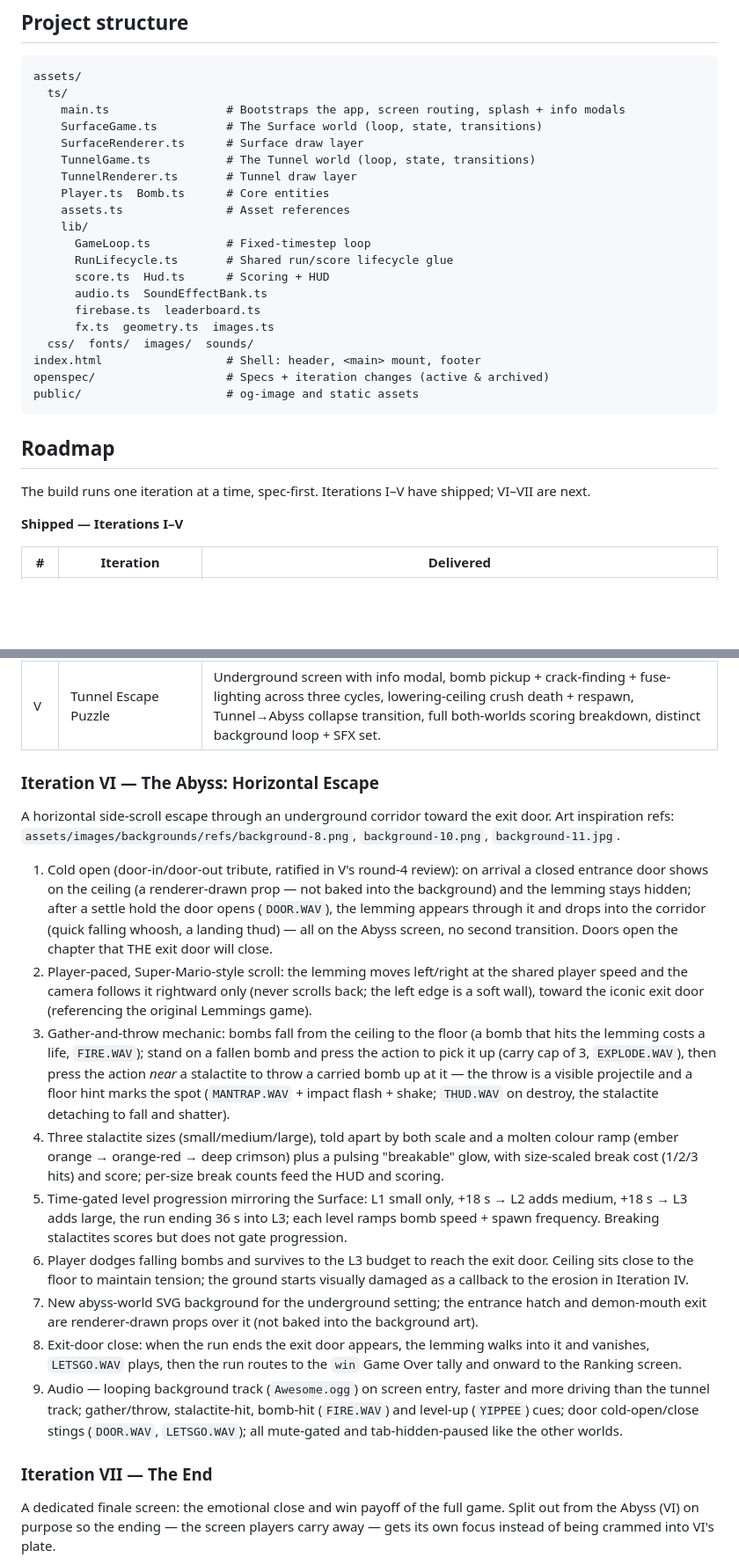
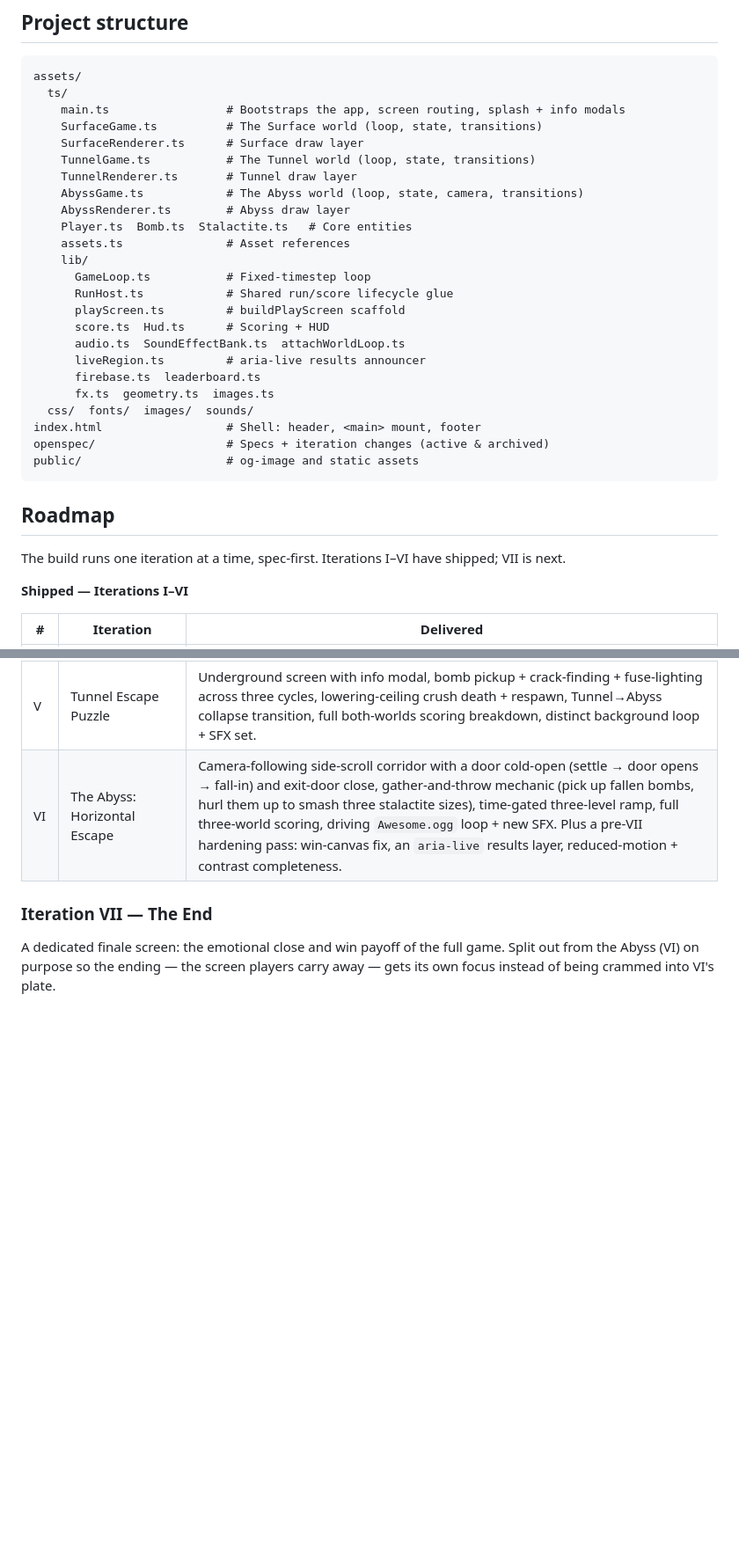
Before and after one commit to annacv/TributeToLemmings, a Markdown page: README.md, 2 parts joined by grey strips. Shown at 88% size. Rendered like a GitHub page; blank space fills up the shorter version.

Commit message:
docs: update README to reflect the addition of the Abyss world and adjust roadmap iterations

```diff
--- a/README.md
+++ b/README.md
@@ -47,13 +47,17 @@ assets/
     SurfaceRenderer.ts      # Surface draw layer
     TunnelGame.ts           # The Tunnel world (loop, state, transitions)
     TunnelRenderer.ts       # Tunnel draw layer
-    Player.ts  Bomb.ts      # Core entities
+    AbyssGame.ts            # The Abyss world (loop, state, camera, transitions)
+    AbyssRenderer.ts        # Abyss draw layer
+    Player.ts  Bomb.ts  Stalactite.ts   # Core entities
     assets.ts               # Asset references
     lib/
       GameLoop.ts           # Fixed-timestep loop
-      RunLifecycle.ts       # Shared run/score lifecycle glue
+      RunHost.ts            # Shared run/score lifecycle glue
+      playScreen.ts         # buildPlayScreen scaffold
       score.ts  Hud.ts      # Scoring + HUD
-      audio.ts  SoundEffectBank.ts
+      audio.ts  SoundEffectBank.ts  attachWorldLoop.ts
+      liveRegion.ts         # aria-live results announcer
       firebase.ts  leaderboard.ts
       fx.ts  geometry.ts  images.ts
   css/  fonts/  images/  sounds/
@@ -64,9 +68,9 @@ public/                     # og-image and static assets
 
 ## Roadmap
 
-The build runs one iteration at a time, spec-first. Iterations I–V have shipped; VI–VII are next.
+The build runs one iteration at a time, spec-first. Iterations I–VI have shipped; VII is next.
 
-**Shipped — Iterations I–V**
+**Shipped — Iterations I–VI**
 
 
 | #   | Iteration                           | Delivered                                                                                                                                                                                                                                              |
@@ -76,22 +80,8 @@ The build runs one iteration at a time, spec-first. Iterations I–V have shippe
 | III | Sound & Music                       | Bomb-hit SFX, game-over sting, ranking ambient, all gated by the existing mute preference; assets from the Lemmings DOS OST.                                                                                                                           |
 | IV  | Level Progression & Ground Erosion  | Three-level difficulty ramp, level-transition UI/audio, level-gated ground erosion (cracks → holes → collapse), last-level earthquake warning, cumulative time-based scoring, collapse transition into the Tunnel.                                     |
 | V   | Tunnel Escape Puzzle                | Underground screen with info modal, bomb pickup + crack-finding + fuse-lighting across three cycles, lowering-ceiling crush death + respawn, Tunnel→Abyss collapse transition, full both-worlds scoring breakdown, distinct background loop + SFX set. |
+| VI  | The Abyss: Horizontal Escape        | Camera-following side-scroll corridor with a door cold-open (settle → door opens → fall-in) and exit-door close, gather-and-throw mechanic (pick up fallen bombs, hurl them up to smash three stalactite sizes), time-gated three-level ramp, full three-world scoring, driving `Awesome.ogg` loop + new SFX. Plus a pre-VII hardening pass: win-canvas fix, an `aria-live` results layer, reduced-motion + contrast completeness. |
 
-
-### Iteration VI — The Abyss: Horizontal Escape
-
-A horizontal side-scroll escape through an underground corridor toward the exit door.
-Art inspiration refs: `assets/images/backgrounds/refs/background-8.png`, `background-10.png`, `background-11.jpg`.
-
-1. Cold open (door-in/door-out tribute, ratified in V's round-4 review): on arrival a closed entrance door shows on the ceiling (a renderer-drawn prop — not baked into the background) and the lemming stays hidden; after a settle hold the door opens (`DOOR.WAV`), the lemming appears through it and drops into the corridor (quick falling whoosh, a landing thud) — all on the Abyss screen, no second transition. Doors open the chapter that THE exit door will close.
-2. Player-paced, Super-Mario-style scroll: the lemming moves left/right at the shared player speed and the camera follows it rightward only (never scrolls back; the left edge is a soft wall), toward the iconic exit door (referencing the original Lemmings game).
-3. Gather-and-throw mechanic: bombs fall from the ceiling to the floor (a bomb that hits the lemming costs a life, `FIRE.WAV`); stand on a fallen bomb and press the action to pick it up (carry cap of 3, `EXPLODE.WAV`), then press the action *near* a stalactite to throw a carried bomb up at it — the throw is a visible projectile and a floor hint marks the spot (`MANTRAP.WAV` + impact flash + shake; `THUD.WAV` on destroy, the stalactite detaching to fall and shatter).
-4. Three stalactite sizes (small/medium/large), told apart by both scale and a molten colour ramp (ember orange → orange-red → deep crimson) plus a pulsing "breakable" glow, with size-scaled break cost (1/2/3 hits) and score; per-size break counts feed the HUD and scoring.
-5. Time-gated level progression mirroring the Surface: L1 small only, +18 s → L2 adds medium, +18 s → L3 adds large, the run ending 36 s into L3; each level ramps bomb speed + spawn frequency. Breaking stalactites scores but does not gate progression.
-6. Player dodges falling bombs and survives to the L3 budget to reach the exit door. Ceiling sits close to the floor to maintain tension; the ground starts visually damaged as a callback to the erosion in Iteration IV.
-7. New abyss-world SVG background for the underground setting; the entrance hatch and demon-mouth exit are renderer-drawn props over it (not baked into the background art).
-8. Exit-door close: when the run ends the exit door appears, the lemming walks into it and vanishes, `LETSGO.WAV` plays, then the run routes to the `win` Game Over tally and onward to the Ranking screen.
-9. Audio — looping background track (`Awesome.ogg`) on screen entry, faster and more driving than the tunnel track; gather/throw, stalactite-hit, bomb-hit (`FIRE.WAV`) and level-up (`YIPPEE`) cues; door cold-open/close stings (`DOOR.WAV`, `LETSGO.WAV`); all mute-gated and tab-hidden-paused like the other worlds.
 
 ### Iteration VII — The End
 
```
Also changed, not shown: other parts of README.md (+8 -3 lines).
